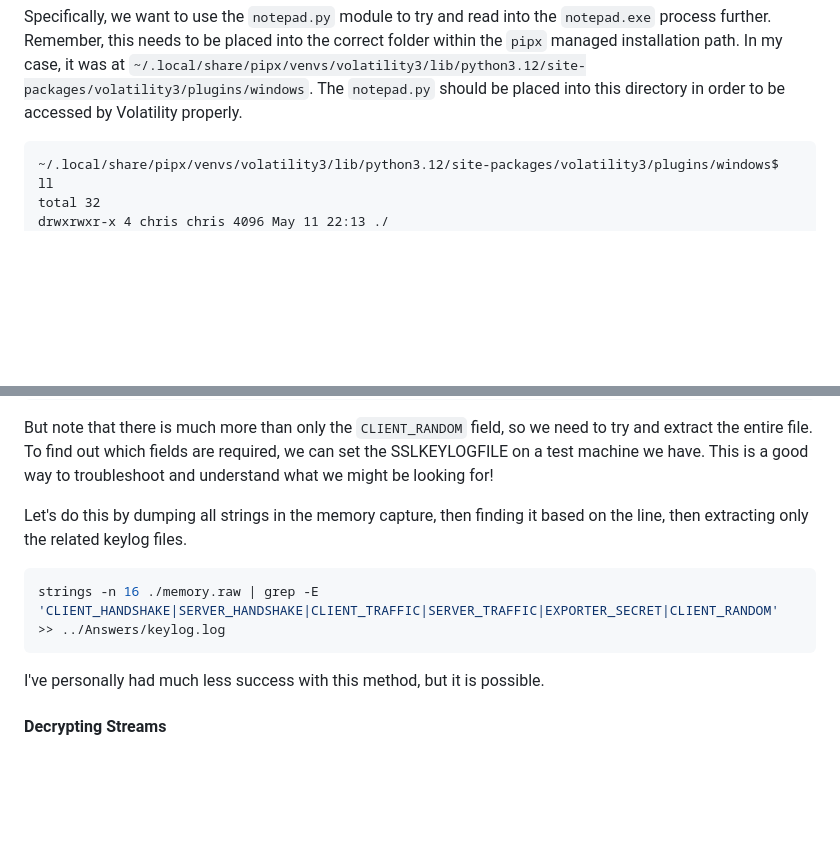
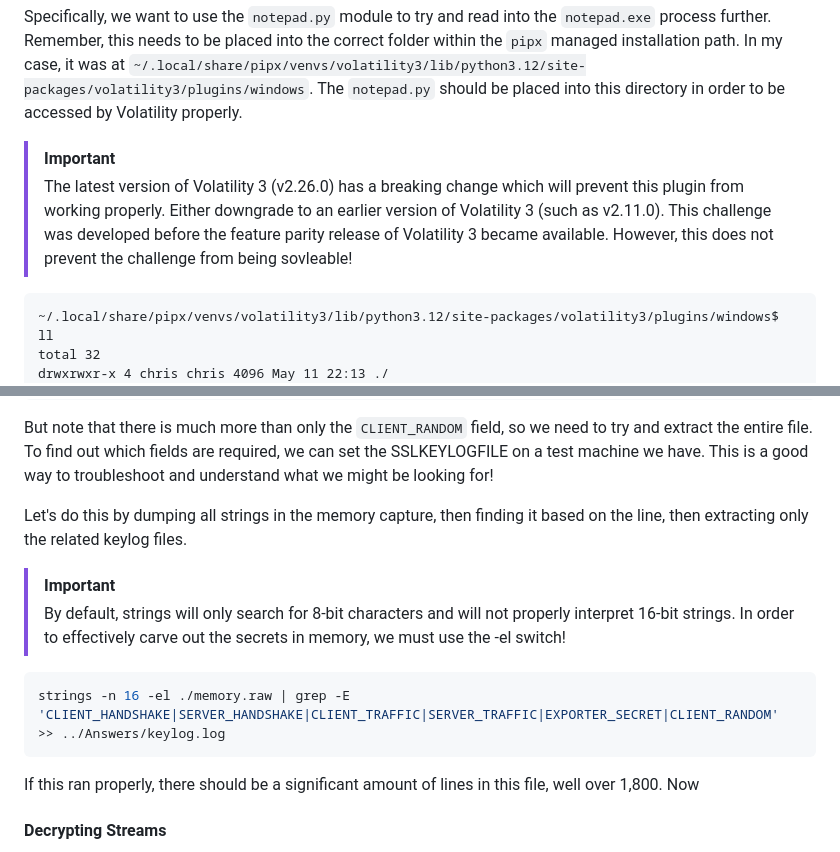
Before and after one commit to m4lwhere/DoD-Cyber-Sentinel-2025, a Markdown page: Forensics-Hard/README.md, 2 parts joined by grey strips. GitHub-like rendering; blank space fills up the shorter version.

Commit message:
added strings clarification to writeup

````diff
--- a/Forensics-Hard/README.md
+++ b/Forensics-Hard/README.md
@@ -228,6 +228,9 @@ Great! It looks like there are two files here we can try to carve out, but we do
 
 Specifically, we want to use the `notepad.py` module to try and read into the `notepad.exe` process further. Remember, this needs to be placed into the correct folder within the `pipx` managed installation path. In my case, it was at `~/.local/share/pipx/venvs/volatility3/lib/python3.12/site-packages/volatility3/plugins/windows`. The `notepad.py` should be placed into this directory in order to be accessed by Volatility properly.
 
+> [!IMPORTANT]
+> The latest version of Volatility 3 (v2.26.0) has a breaking change which will prevent this plugin from working properly. Either downgrade to an earlier version of Volatility 3 (such as v2.11.0). This challenge was developed before the feature parity release of Volatility 3 became available. However, this does not prevent the challenge from being sovleable!
+
 ```
 ~/.local/share/pipx/venvs/volatility3/lib/python3.12/site-packages/volatility3/plugins/windows$ ll
 total 32
@@ -271,10 +274,15 @@ strings ./memory.raw | grep -i 'CLIENT_RANDOM'
 But note that there is much more than only the `CLIENT_RANDOM` field, so we need to try and extract the entire file. To find out which fields are required, we can set the SSLKEYLOGFILE on a test machine we have. This is a good way to troubleshoot and understand what we might be looking for!
 
 Let's do this by dumping all strings in the memory capture, then finding it based on the line, then extracting only the related keylog files.
+
+> [!IMPORTANT]
+> By default, strings will only search for 8-bit characters and will not properly interpret 16-bit strings. In order to effectively carve out the secrets in memory, we must use the -el switch!
+
 ```sh
-strings -n 16 ./memory.raw | grep -E 'CLIENT_HANDSHAKE|SERVER_HANDSHAKE|CLIENT_TRAFFIC|SERVER_TRAFFIC|EXPORTER_SECRET|CLIENT_RANDOM' >> ../Answers/keylog.log
+strings -n 16 -el ./memory.raw | grep -E 'CLIENT_HANDSHAKE|SERVER_HANDSHAKE|CLIENT_TRAFFIC|SERVER_TRAFFIC|EXPORTER_SECRET|CLIENT_RANDOM' >> ../Answers/keylog.log
 ```
-I've personally had much less success with this method, but it is possible.
+
+If this ran properly, there should be a significant amount of lines in this file, well over 1,800. Now
 
 #### Decrypting Streams
 Great! Now let's try to see if we can decrypt the TLS steams in the PCAP. Load up Wireshark, then place these into the Edit > Preferences > TLS section as the SSL Keylog file. Once this is added, then click OK, Wireshark will attempt to decrypt TLS streams with this data.
````
